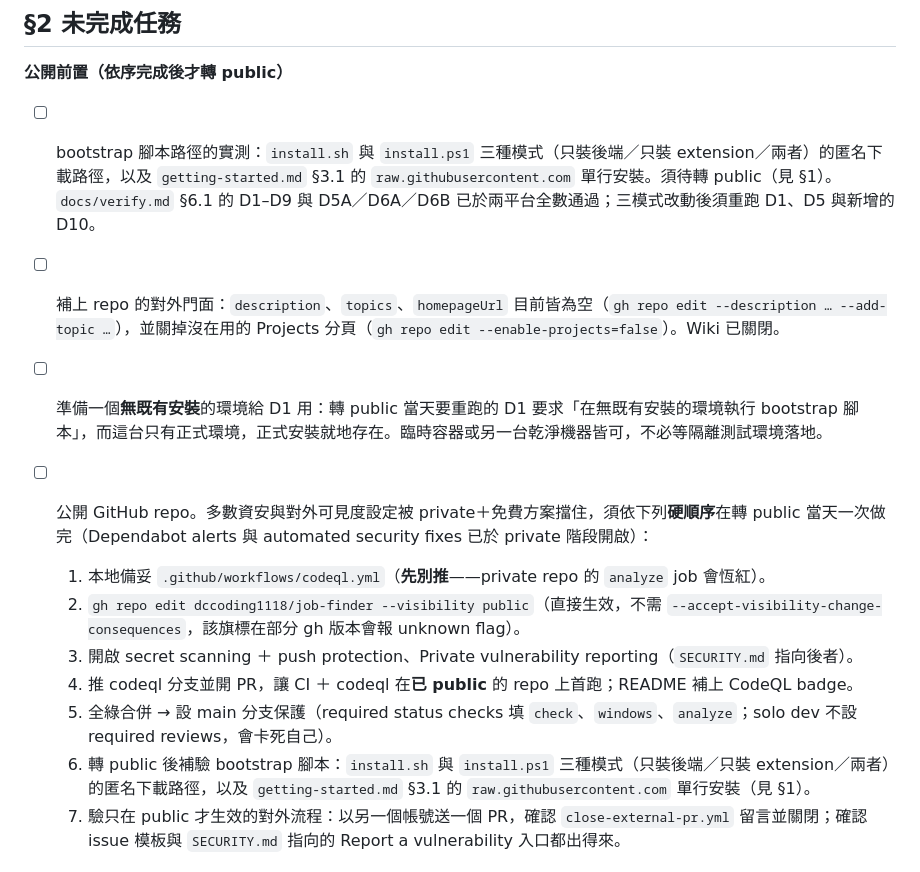
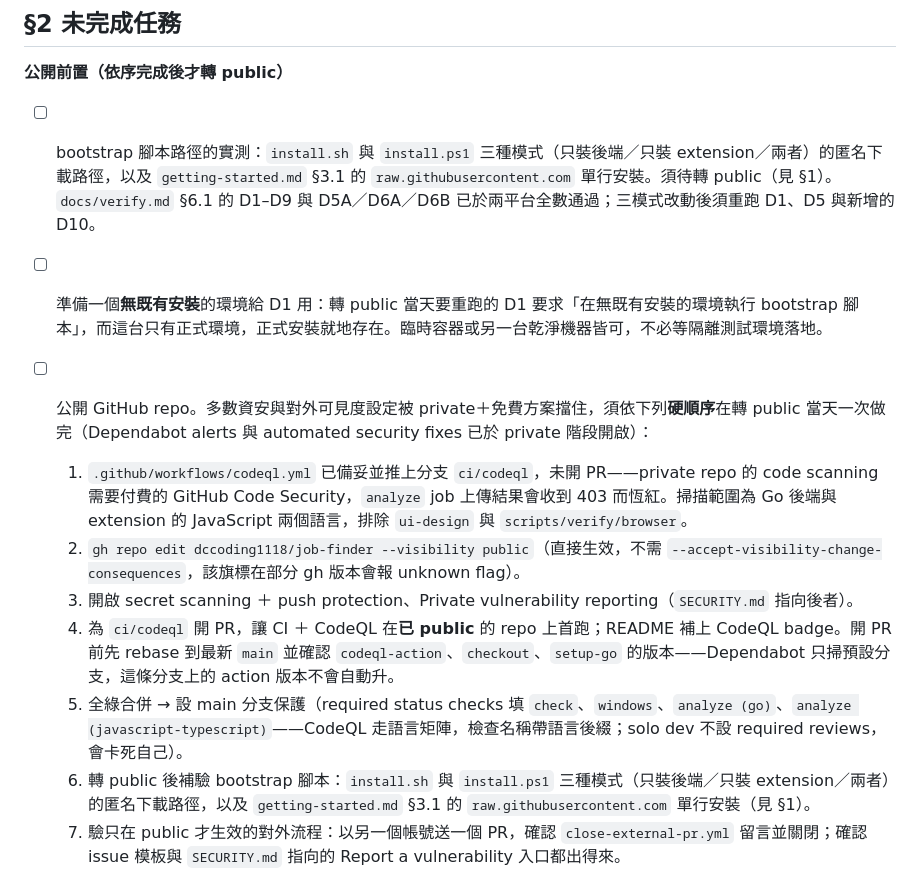
Before and after one commit to dccoding1118/job-finder, a Markdown page: STATUS.md, the part around the change. GitHub-like rendering.

Commit message:
docs: STATUS 更新公開前置的門面與 CodeQL 進度 (#55)
repo 門面已設定完成，該任務條目移除。CodeQL 硬順序第 1 步改為記錄
ci/codeql 分支的備妥狀態，第 4 步補上開 PR 前的 rebase 與 action 版本
確認，第 5 步的必要檢查名稱改為語言矩陣實際產生的兩個名稱。

Co-authored-by: Claude Opus 5 <noreply@anthropic.com>

```diff
--- a/STATUS.md
+++ b/STATUS.md
@@ -18,16 +18,14 @@
 
 - [ ] bootstrap 腳本路徑的實測：`install.sh` 與 `install.ps1` 三種模式（只裝後端／只裝 extension／兩者）的匿名下載路徑，以及 `getting-started.md` §3.1 的 `raw.githubusercontent.com` 單行安裝。須待轉 public（見 §1）。`docs/verify.md` §6.1 的 D1–D9 與 D5A／D6A／D6B 已於兩平台全數通過；三模式改動後須重跑 D1、D5 與新增的 D10。
 
-- [ ] 補上 repo 的對外門面：`description`、`topics`、`homepageUrl` 目前皆為空（`gh repo edit --description … --add-topic …`），並關掉沒在用的 Projects 分頁（`gh repo edit --enable-projects=false`）。Wiki 已關閉。
-
 - [ ] 準備一個**無既有安裝**的環境給 D1 用：轉 public 當天要重跑的 D1 要求「在無既有安裝的環境執行 bootstrap 腳本」，而這台只有正式環境，正式安裝就地存在。臨時容器或另一台乾淨機器皆可，不必等隔離測試環境落地。
 
 - [ ] 公開 GitHub repo。多數資安與對外可見度設定被 private＋免費方案擋住，須依下列**硬順序**在轉 public 當天一次做完（Dependabot alerts 與 automated security fixes 已於 private 階段開啟）：
-  1. 本地備妥 `.github/workflows/codeql.yml`（**先別推**——private repo 的 `analyze` job 會恆紅）。
+  1. `.github/workflows/codeql.yml` 已備妥並推上分支 `ci/codeql`，未開 PR——private repo 的 code scanning 需要付費的 GitHub Code Security，`analyze` job 上傳結果會收到 403 而恆紅。掃描範圍為 Go 後端與 extension 的 JavaScript 兩個語言，排除 `ui-design` 與 `scripts/verify/browser`。
   2. `gh repo edit dccoding1118/job-finder --visibility public`（直接生效，不需 `--accept-visibility-change-consequences`，該旗標在部分 gh 版本會報 unknown flag）。
   3. 開啟 secret scanning ＋ push protection、Private vulnerability reporting（`SECURITY.md` 指向後者）。
-  4. 推 codeql 分支並開 PR，讓 CI ＋ codeql 在**已 public** 的 repo 上首跑；README 補上 CodeQL badge。
-  5. 全綠合併 → 設 main 分支保護（required status checks 填 `check`、`windows`、`analyze`；solo dev 不設 required reviews，會卡死自己）。
+  4. 為 `ci/codeql` 開 PR，讓 CI ＋ CodeQL 在**已 public** 的 repo 上首跑；README 補上 CodeQL badge。開 PR 前先 rebase 到最新 `main` 並確認 `codeql-action`、`checkout`、`setup-go` 的版本——Dependabot 只掃預設分支，這條分支上的 action 版本不會自動升。
+  5. 全綠合併 → 設 main 分支保護（required status checks 填 `check`、`windows`、`analyze (go)`、`analyze (javascript-typescript)`——CodeQL 走語言矩陣，檢查名稱帶語言後綴；solo dev 不設 required reviews，會卡死自己）。
   6. 轉 public 後補驗 bootstrap 腳本：`install.sh` 與 `install.ps1` 三種模式（只裝後端／只裝 extension／兩者）的匿名下載路徑，以及 `getting-started.md` §3.1 的 `raw.githubusercontent.com` 單行安裝（見 §1）。
   7. 驗只在 public 才生效的對外流程：以另一個帳號送一個 PR，確認 `close-external-pr.yml` 留言並關閉；確認 issue 模板與 `SECURITY.md` 指向的 Report a vulnerability 入口都出得來。
 
```
